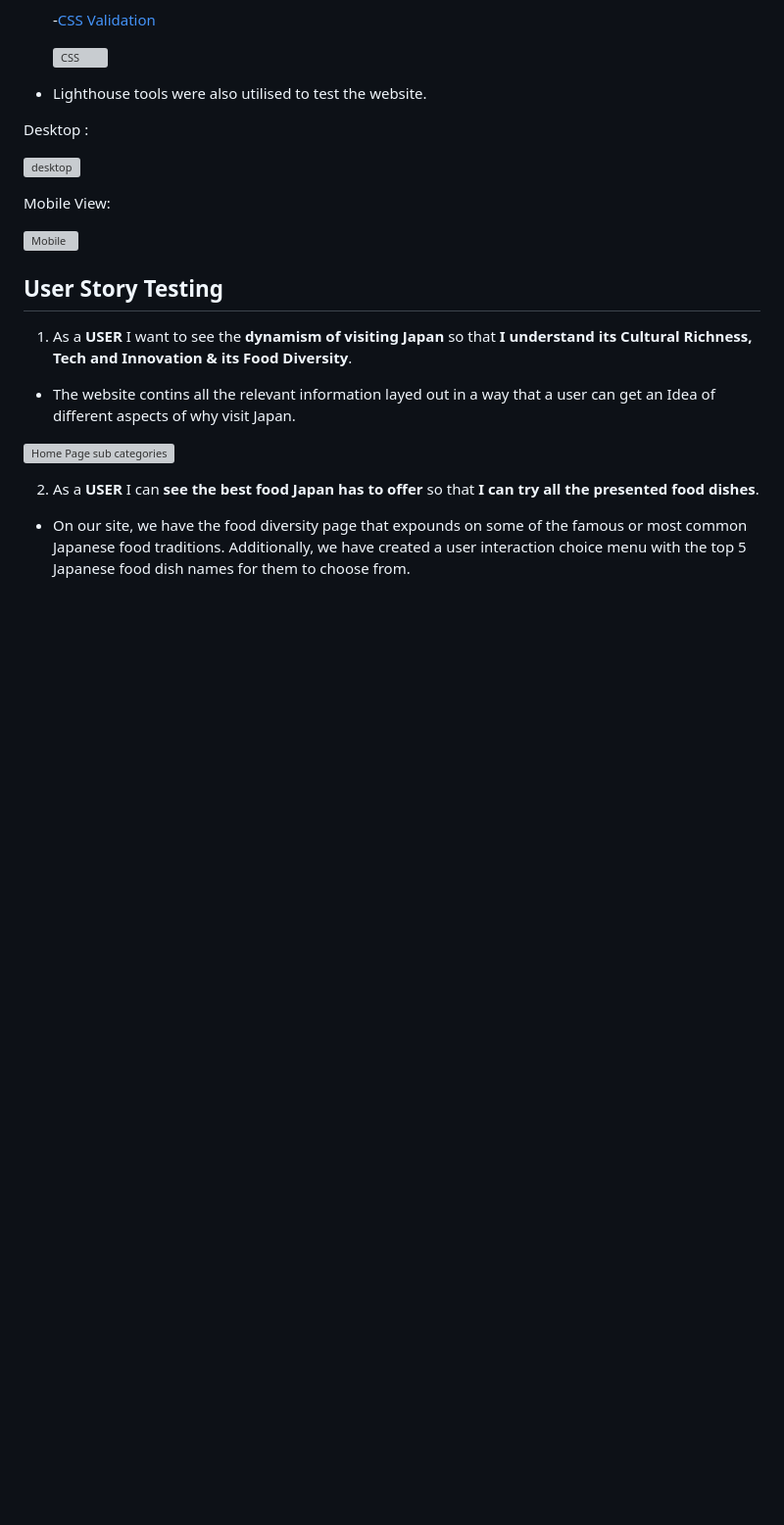
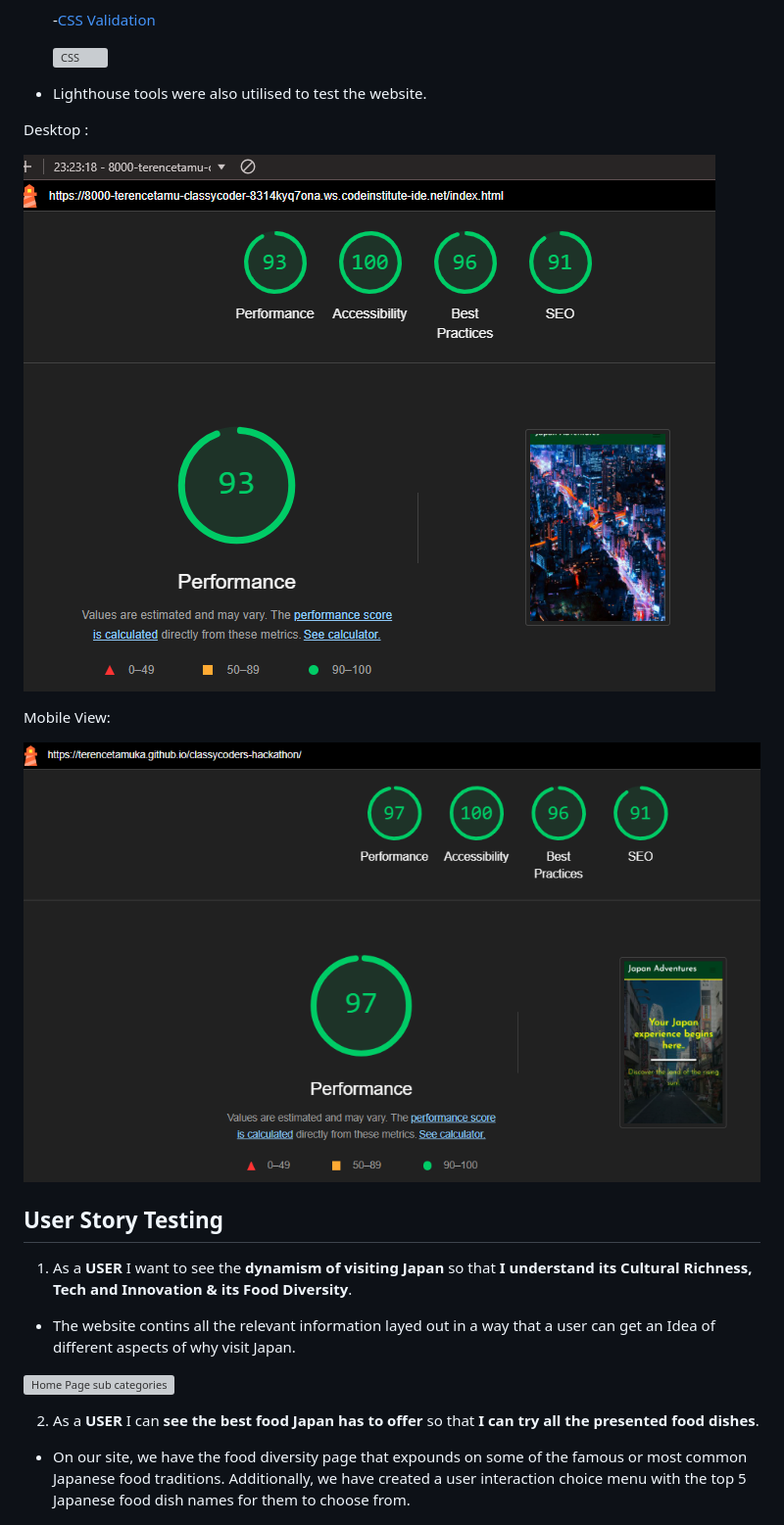
Before and after one commit to TerenceTamuka/classycoders-hackathon, a Markdown page: README.md, the part around one of its changes. Shown at 98% size. Drawn GitHub-style; pictures changed too: media/lighthouse-homepage-test.png (added), media/lighthouse-mobiletest.png (added); blank space fills up the shorter version; grey boxes are pictures that could not be loaded.

```diff
--- a/README.md
+++ b/README.md
@@ -176,11 +177,12 @@ Japan Adventures has been vigorously tested throughout the developmment process
 
 Desktop :
 
-![desktop]()
+![Desktop Scores](media/lighthouse-homepage-test.png)
+
 
 Mobile View:
 
-![Mobile]()
+![Mobile cores](media/lighthouse-mobiletest.png)
 
 ## User Story Testing
 
```
Also changed, not shown: other parts of README.md (+19 -6 lines), media/favourite-place-voting.png (added), media/tech-innovation-insight.png (added), media/website-title.png (added).
